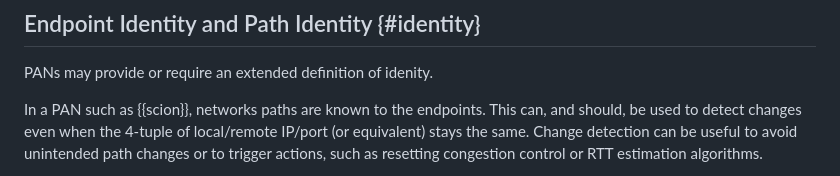
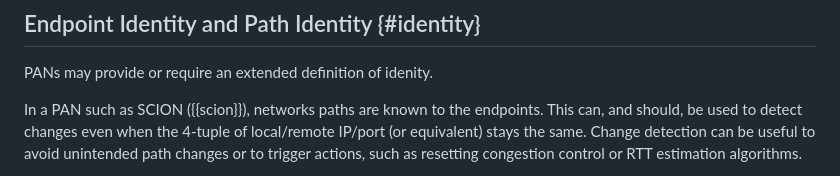
Before and after one commit to netsec-ethz/scion-quic-multipath_I-D, a Markdown page: draft-zaeschke-scion-quic-multipath.md, the part around the change. GitHub-like rendering.

Commit message:
Rewrite 2

```diff
--- a/draft-zaeschke-scion-quic-multipath.md
+++ b/draft-zaeschke-scion-quic-multipath.md
@@ -287,7 +287,8 @@ category.
 
 PANs may provide or require an extended definition of idenity.
 
-In a PAN such as {{scion}}, networks paths are known to the endpoints.
+In a PAN such as SCION ({{scion}}), networks paths are known to the
+endpoints.
 This can, and should, be used to detect changes even when the 4-tuple
 of local/remote IP/port (or equivalent) stays the same. Change
 detection can be useful to avoid unintended path changes or to trigger
```
